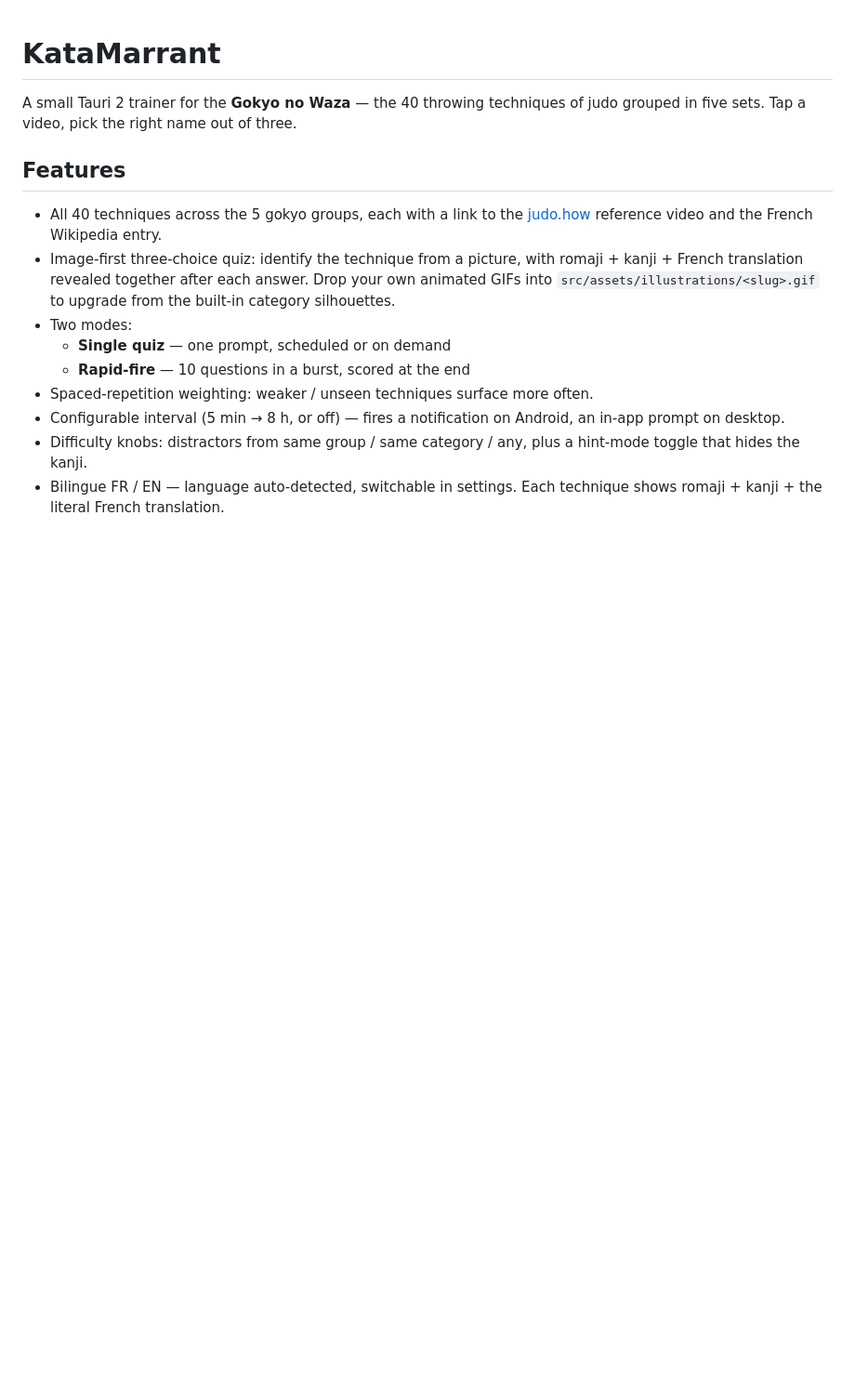
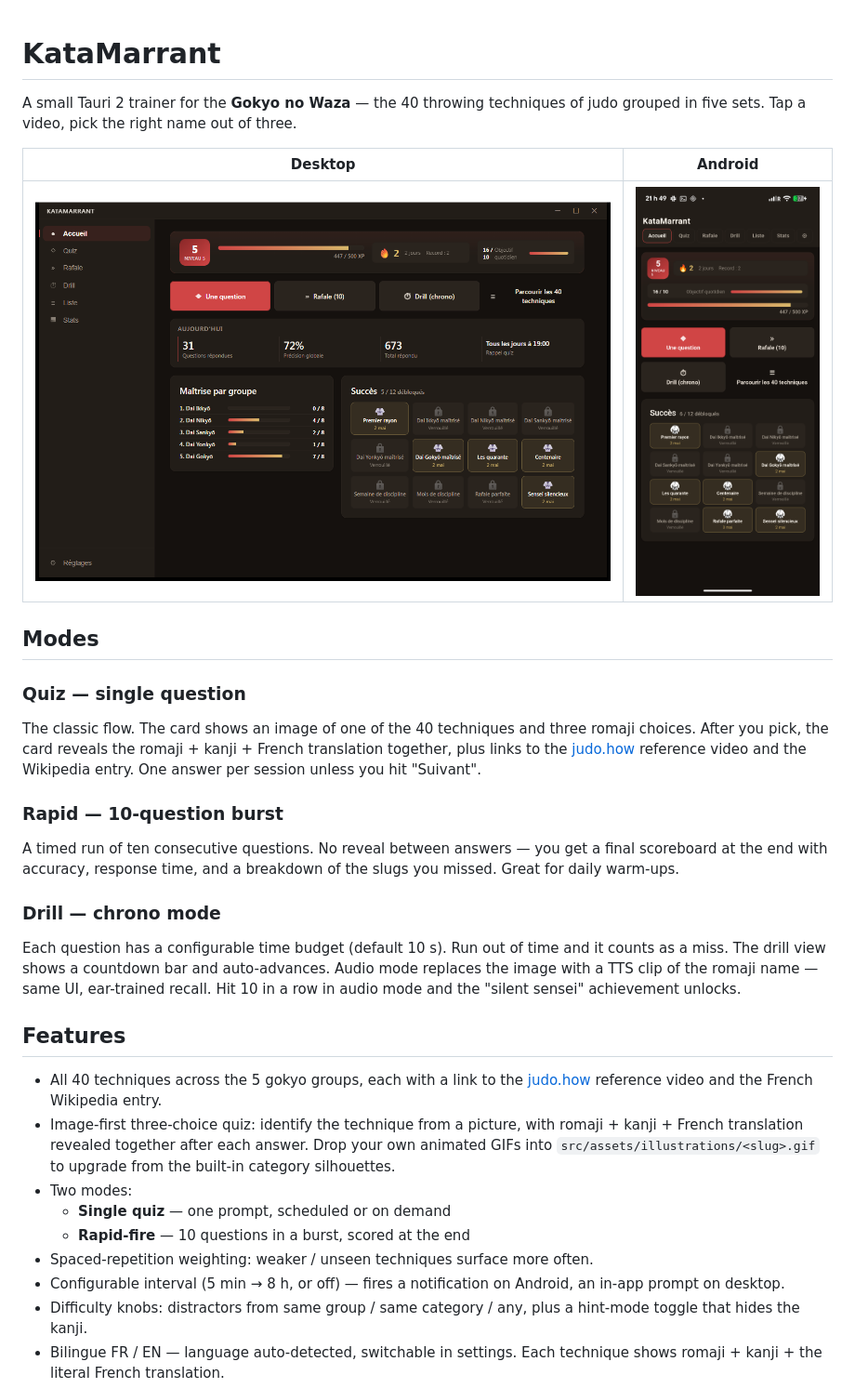
Before and after one commit to Leicas/KataMarrant, a Markdown page: README.md, the part around the change. Shown at 93% size. Drawn GitHub-style; pictures changed too: docs/screenshots/android-home.png (added), docs/screenshots/desktop-home.png (added); blank space fills up the shorter version.

Commit message:
docs: add desktop + Android home screenshots and explain modes
- Desktop: frameless window, sidebar nav, hero strip + action buttons
  + Aujourd'hui strip + 2-col mastery/achievements grid.
- Android: topbar + tabs, compact hero, 2x2 action buttons, 3-col
  achievements grid (Today + Mastery hidden on mobile, available in
  Stats tab).
- README also adds short descriptions of the three quiz modes
  (Single/Rapid/Drill) — Quiz/Drill view screenshots are queued for
  a follow-up commit; the desktop click-automation didn't navigate
  reliably under Windows focus-stealing rules so those will need a
  manual capture.

Also relax the dev-screenshots gitignore: \`/screenshots/\` (root
anchor) instead of \`screenshots/\` (any path), so docs/screenshots/
is committed for README assets.

Co-Authored-By: Claude Opus 4.7 (1M context) <noreply@anthropic.com>

```diff
--- a/README.md
+++ b/README.md
@@ -2,6 +2,31 @@
 
 A small Tauri 2 trainer for the **Gokyo no Waza** — the 40 throwing techniques of
 judo grouped in five sets. Tap a video, pick the right name out of three.
+
+| Desktop | Android |
+|---|---|
+| ![desktop home](docs/screenshots/desktop-home.png) | ![android home](docs/screenshots/android-home.png) |
+
+## Modes
+
+### Quiz — single question
+The classic flow. The card shows an image of one of the 40 techniques and
+three romaji choices. After you pick, the card reveals the romaji + kanji +
+French translation together, plus links to the [judo.how](https://judo.how/)
+reference video and the Wikipedia entry. One answer per session unless you
+hit "Suivant".
+
+### Rapid — 10-question burst
+A timed run of ten consecutive questions. No reveal between answers — you
+get a final scoreboard at the end with accuracy, response time, and a
+breakdown of the slugs you missed. Great for daily warm-ups.
+
+### Drill — chrono mode
+Each question has a configurable time budget (default 10 s). Run out of
+time and it counts as a miss. The drill view shows a countdown bar and
+auto-advances. Audio mode replaces the image with a TTS clip of the
+romaji name — same UI, ear-trained recall. Hit 10 in a row in audio mode
+and the "silent sensei" achievement unlocks.
 
 ## Features
 
```
Also changed, not shown: 1 other file.
